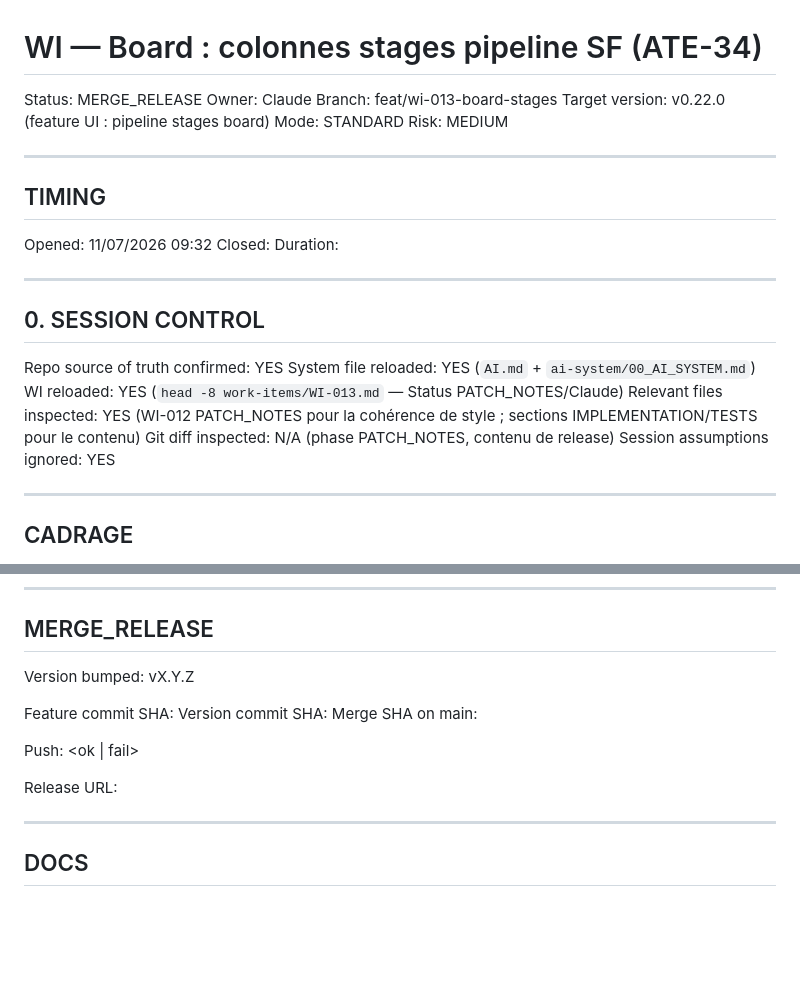
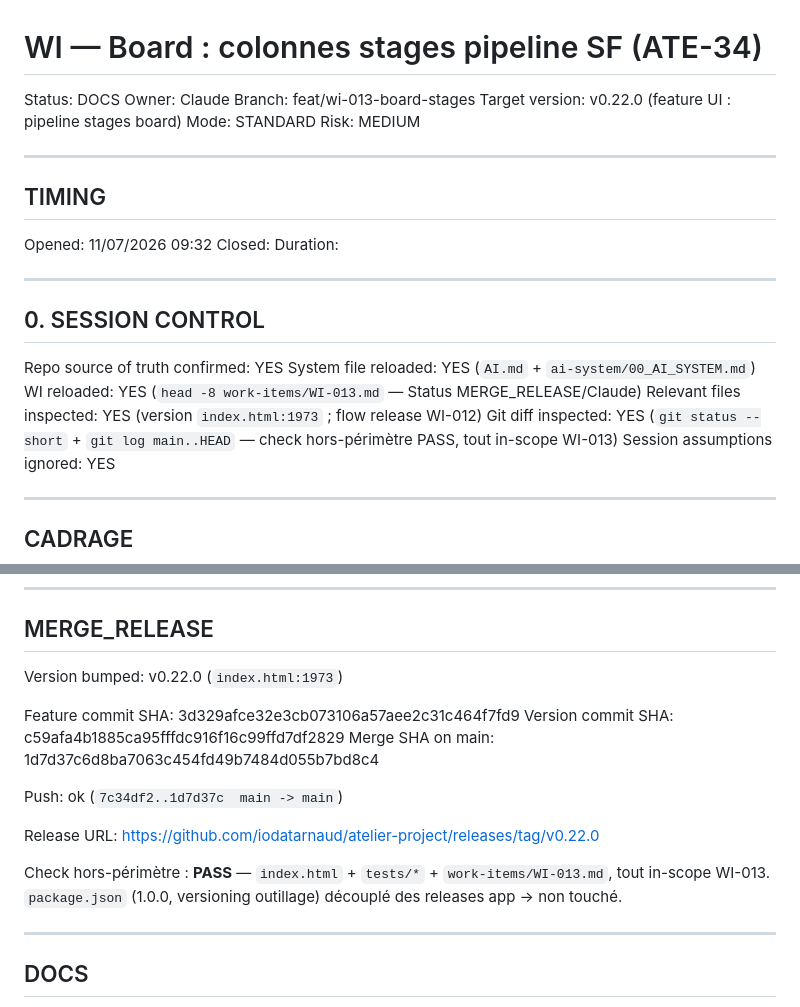
Before and after one commit to iodatarnaud/atelier-project, a Markdown page: work-items/WI-013.md, 2 parts joined by grey strips. GitHub-like rendering; blank space fills up the shorter version.

Commit message:
chore(wi-013): post-merge metadata MERGE_RELEASE + release v0.22.0
Co-Authored-By: Claude Opus 4.8 (1M context) <noreply@anthropic.com>

```diff
--- a/work-items/WI-013.md
+++ b/work-items/WI-013.md
@@ -1,6 +1,6 @@
 # WI — Board : colonnes stages pipeline SF (ATE-34)
 
-Status: MERGE_RELEASE
+Status: DOCS
 Owner: Claude
 Branch: feat/wi-013-board-stages
 Target version: v0.22.0 (feature UI : pipeline stages board)
@@ -21,9 +21,9 @@ Duration:
 
 Repo source of truth confirmed: YES
 System file reloaded: YES (`AI.md` + `ai-system/00_AI_SYSTEM.md`)
-WI reloaded: YES (`head -8 work-items/WI-013.md` — Status PATCH_NOTES/Claude)
-Relevant files inspected: YES (WI-012 PATCH_NOTES pour la cohérence de style ; sections IMPLEMENTATION/TESTS pour le contenu)
-Git diff inspected: N/A (phase PATCH_NOTES, contenu de release)
+WI reloaded: YES (`head -8 work-items/WI-013.md` — Status MERGE_RELEASE/Claude)
+Relevant files inspected: YES (version `index.html:1973` ; flow release WI-012)
+Git diff inspected: YES (`git status --short` + `git log main..HEAD` — check hors-périmètre PASS, tout in-scope WI-013)
 Session assumptions ignored: YES
 
 ---
@@ -361,15 +361,17 @@ Le board « Sprint actif » passe d'un kanban 3 colonnes à un **pipeline de liv
 
 ## MERGE_RELEASE
 
-Version bumped: vX.Y.Z
+Version bumped: v0.22.0 (`index.html:1973`)
 
-Feature commit SHA:
-Version commit SHA:
-Merge SHA on main:
+Feature commit SHA: 3d329afce32e3cb073106a57aee2c31c464f7fd9
+Version commit SHA: c59afa4b1885ca95fffdc916f16c99ffd7df2829
+Merge SHA on main: 1d7d37c6d8ba7063c454fd49b7484d055b7bd8c4
 
-Push: <ok | fail>
+Push: ok (`7c34df2..1d7d37c  main -> main`)
 
-Release URL:
+Release URL: https://github.com/iodatarnaud/atelier-project/releases/tag/v0.22.0
+
+Check hors-périmètre : **PASS** — `index.html` + `tests/*` + `work-items/WI-013.md`, tout in-scope WI-013. `package.json` (1.0.0, versioning outillage) découplé des releases app → non touché.
 
 ---
 
```
